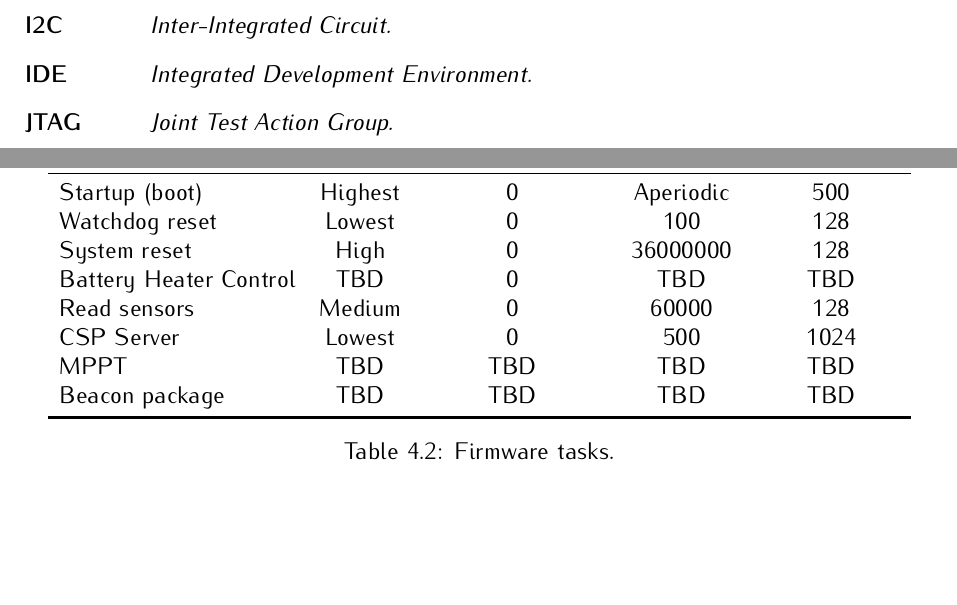
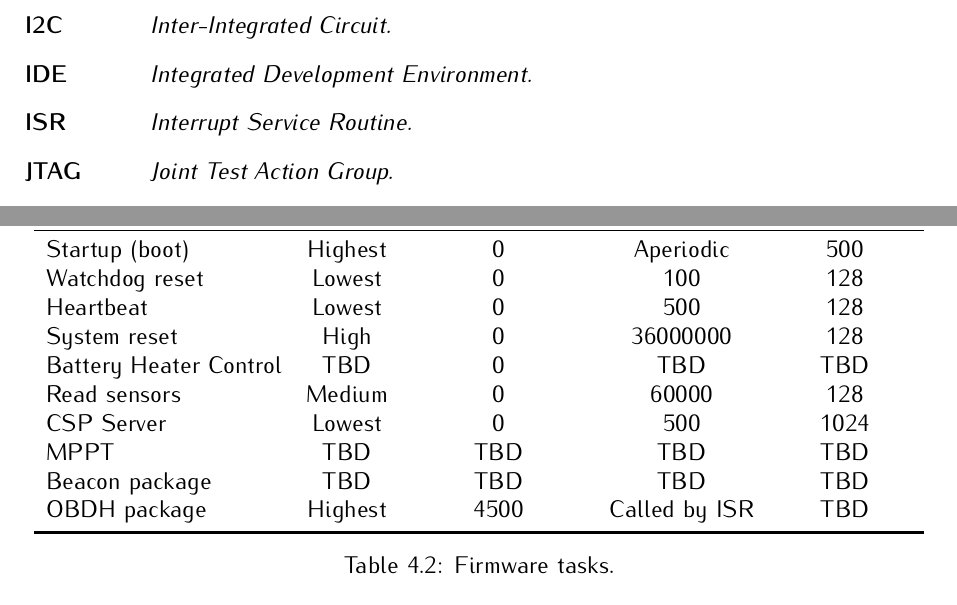
Before and after one commit to spacelab-ufsc/eps2, a LaTeX book (doc/main.tex, which reads doc/chapters/firmware.tex): two parts of pages 9 and 49 of 55, joined at a grey line, cut so that both start at the same text. Compiled offline with pdfLaTeX.

Commit message:
doc: chapters: firmware: Adding heartbeat and OBDH package tasks to table #55

```diff
--- a/doc/chapters/firmware.tex
+++ b/doc/chapters/firmware.tex
@@ -110,12 +110,14 @@ A list of the firmware tasks can be seen in the \autoref{tab:firmware-tasks}.
         \midrule
         Startup (boot)         & Highest           & 0                           & Aperiodic            & 500                    \\
         Watchdog reset         & Lowest            & 0                           & 100                  & 128                    \\
+        Heartbeat              & Lowest            & 0                           & 500                  & 128                    \\
         System reset           & High              & 0                           & 36000000             & 128                    \\
         Battery Heater Control & TBD               & 0                           & TBD                  & TBD                    \\
         Read sensors           & Medium            & 0                           & 60000                & 128                    \\
         CSP Server             & Lowest            & 0                           & 500                  & 1024                   \\
         MPPT                   & TBD               & TBD                         & TBD                  & TBD                    \\
         Beacon package         & TBD               & TBD                         & TBD                  & TBD                    \\
+        OBDH package           & Highest           & 4500   & Called by ISR\nomenclature{\textbf{ISR}}{\textit{Interrupt Service Routine.}}   & TBD \\
         \bottomrule[1.5pt]
     \end{tabular}
     \caption{Firmware tasks.}
```
